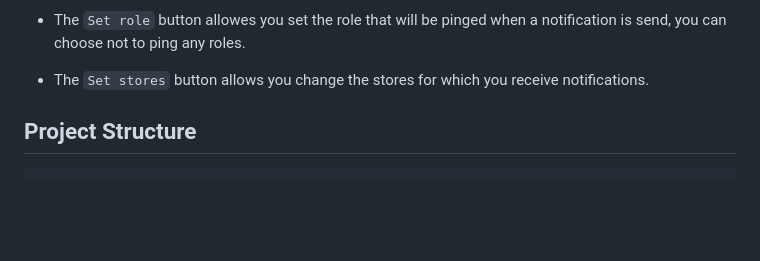
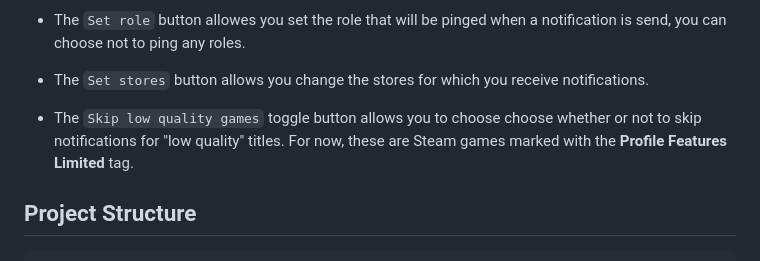
Before and after one commit to 5okin/MercuryBot, a Markdown page: README.md, the part around one of its changes. Drawn GitHub-style; blank space fills up the shorter version.

Commit message:
docs(README): add toggle for skipping low quality game notifications - thank you for the suggestion daedalus007

```diff
--- a/README.md
+++ b/README.md
@@ -102,6 +102,11 @@ Discord             |  X            |  Bluesky
 - The `Set stores` button allows you change the stores for which you receive notifications.
 <p align='center'>
  <image src="https://github.com/user-attachments/assets/c0c03f56-837b-41d5-ac51-648078bfd49d">
+<p>
+
+- The `Skip low quality games` toggle button allows you to choose choose whether or not to skip notifications for "low quality" titles. For now, these are Steam games marked with the **Profile Features Limited** tag.
+<p align='center'>
+ <image src="https://github.com/user-attachments/assets/8b4a117e-3c64-40b5-9cc9-06eecca6d5f2">
 <p>
 
 ## Project Structure
```
Also changed, not shown: other parts of README.md (+1 -1 lines).
